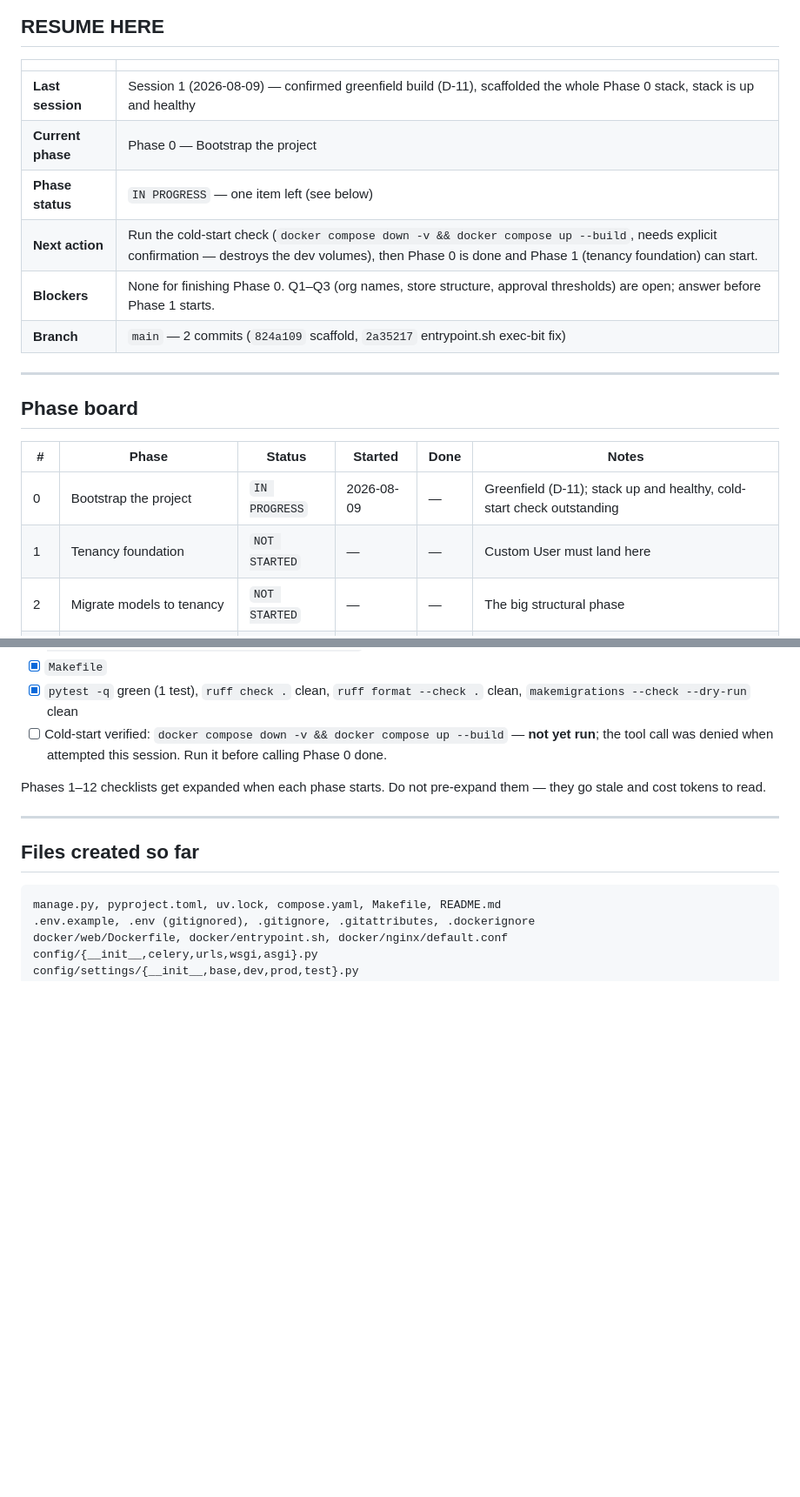
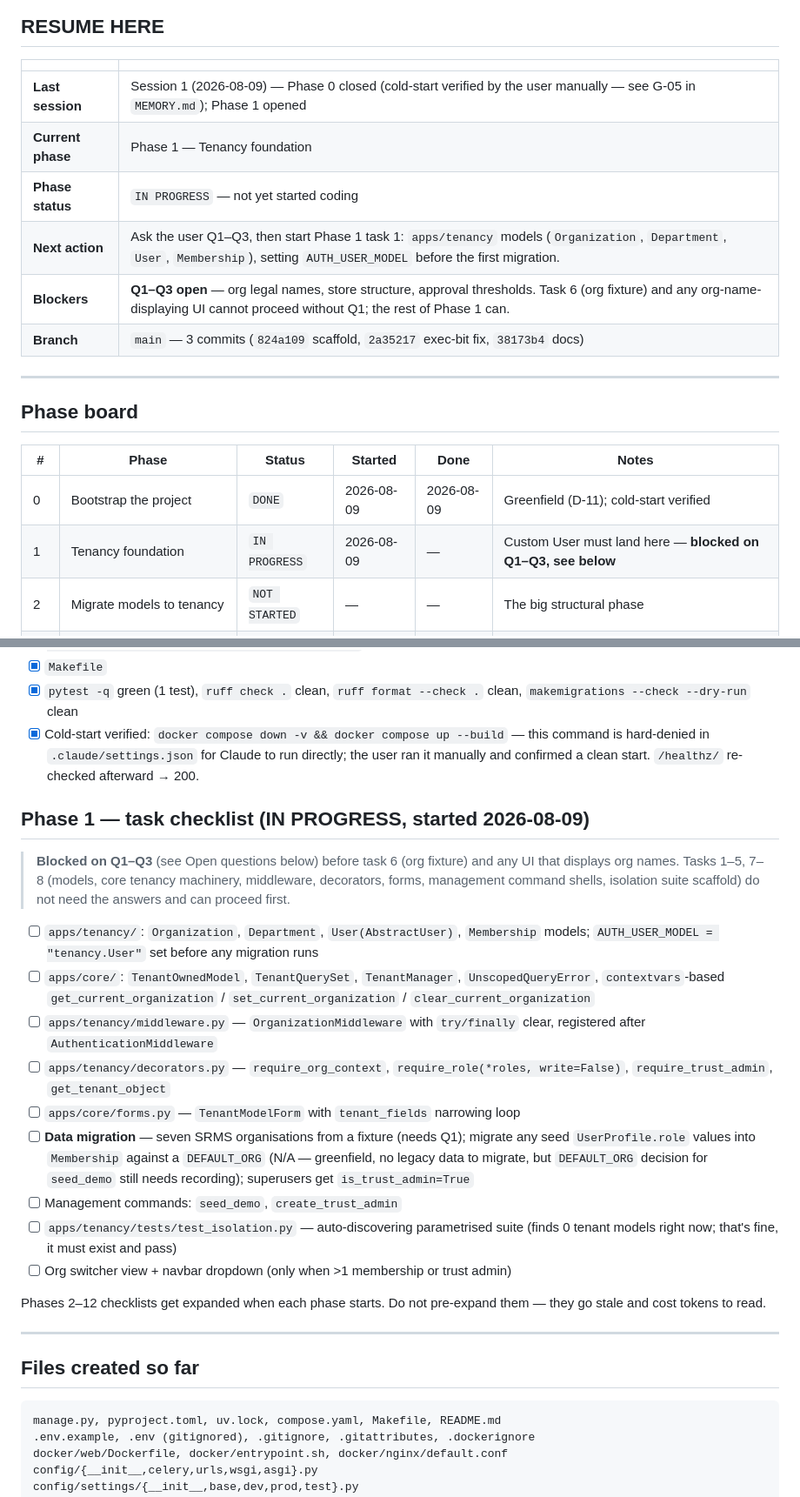
Before and after one commit to Shadow-Pranav/Inventory-Management-System, a Markdown page: PROGRESS.md, 2 parts joined by grey strips. Shown at 87% size. Rendered like a GitHub page; folded sections open; blank space fills up the shorter version.

```diff
--- a/PROGRESS.md
+++ b/PROGRESS.md
@@ -9,12 +9,12 @@
 
 | | |
 |---|---|
-| **Last session** | Session 1 (2026-08-09) — confirmed greenfield build (D-11), scaffolded the whole Phase 0 stack, stack is up and healthy |
-| **Current phase** | Phase 0 — Bootstrap the project |
-| **Phase status** | `IN PROGRESS` — one item left (see below) |
-| **Next action** | Run the cold-start check (`docker compose down -v && docker compose up --build`, needs explicit confirmation — destroys the dev volumes), then Phase 0 is done and Phase 1 (tenancy foundation) can start. |
-| **Blockers** | None for finishing Phase 0. Q1–Q3 (org names, store structure, approval thresholds) are open; answer before Phase 1 starts. |
-| **Branch** | `main` — 2 commits (`824a109` scaffold, `2a35217` entrypoint.sh exec-bit fix) |
+| **Last session** | Session 1 (2026-08-09) — Phase 0 closed (cold-start verified by the user manually — see G-05 in `MEMORY.md`); Phase 1 opened |
+| **Current phase** | Phase 1 — Tenancy foundation |
+| **Phase status** | `IN PROGRESS` — not yet started coding |
+| **Next action** | Ask the user Q1–Q3, then start Phase 1 task 1: `apps/tenancy` models (`Organization`, `Department`, `User`, `Membership`), setting `AUTH_USER_MODEL` before the first migration. |
+| **Blockers** | **Q1–Q3 open** — org legal names, store structure, approval thresholds. Task 6 (org fixture) and any org-name-displaying UI cannot proceed without Q1; the rest of Phase 1 can. |
+| **Branch** | `main` — 3 commits (`824a109` scaffold, `2a35217` exec-bit fix, `38173b4` docs) |
 
 ---
 
@@ -22,8 +22,8 @@
 
 | # | Phase | Status | Started | Done | Notes |
 |---|---|---|---|---|---|
-| 0 | Bootstrap the project | `IN PROGRESS` | 2026-08-09 | — | Greenfield (D-11); stack up and healthy, cold-start check outstanding |
-| 1 | Tenancy foundation | `NOT STARTED` | — | — | Custom User must land here |
+| 0 | Bootstrap the project | `DONE` | 2026-08-09 | 2026-08-09 | Greenfield (D-11); cold-start verified |
+| 1 | Tenancy foundation | `IN PROGRESS` | 2026-08-09 | — | Custom User must land here — **blocked on Q1–Q3, see below** |
 | 2 | Migrate models to tenancy | `NOT STARTED` | — | — | The big structural phase |
 | 3 | Access control & org admin | `NOT STARTED` | — | — | Drop `Item.quantity` at the end |
 | 4 | Master data & catalogue | `NOT STARTED` | — | — | |
@@ -63,11 +65,39 @@
 - [x] `Makefile`
 - [x] `pytest -q` green (1 test), `ruff check .` clean, `ruff format --check .` clean,
       `makemigrations --check --dry-run` clean
-- [ ] Cold-start verified: `docker compose down -v && docker compose up --build` — **not yet
-      run**; the tool call was denied when attempted this session. Run it before calling
-      Phase 0 done.
+- [x] Cold-start verified: `docker compose down -v && docker compose up --build` — this
+      command is hard-denied in `.claude/settings.json` for Claude to run directly; the user
+      ran it manually and confirmed a clean start. `/healthz/` re-checked afterward → 200.
 
-Phases 1–12 checklists get expanded when each phase starts. Do not pre-expand them —
+</details>
+
+## Phase 1 — task checklist (IN PROGRESS, started 2026-08-09)
+
+> **Blocked on Q1–Q3** (see Open questions below) before task 6 (org fixture) and any UI
+> that displays org names. Tasks 1–5, 7–8 (models, core tenancy machinery, middleware,
+> decorators, forms, management command shells, isolation suite scaffold) do not need the
+> answers and can proceed first.
+
+- [ ] `apps/tenancy/`: `Organization`, `Department`, `User(AbstractUser)`, `Membership`
+      models; `AUTH_USER_MODEL = "tenancy.User"` set before any migration runs
+- [ ] `apps/core/`: `TenantOwnedModel`, `TenantQuerySet`, `TenantManager`,
+      `UnscopedQueryError`, `contextvars`-based `get_current_organization` /
+      `set_current_organization` / `clear_current_organization`
+- [ ] `apps/tenancy/middleware.py` — `OrganizationMiddleware` with `try/finally` clear,
+      registered after `AuthenticationMiddleware`
+- [ ] `apps/tenancy/decorators.py` — `require_org_context`, `require_role(*roles,
+      write=False)`, `require_trust_admin`, `get_tenant_object`
+- [ ] `apps/core/forms.py` — `TenantModelForm` with `tenant_fields` narrowing loop
+- [ ] **Data migration** — seven SRMS organisations from a fixture (needs Q1); migrate any
+      seed `UserProfile.role` values into `Membership` against a `DEFAULT_ORG` (N/A —
+      greenfield, no legacy data to migrate, but `DEFAULT_ORG` decision for `seed_demo` still
+      needs recording); superusers get `is_trust_admin=True`
+- [ ] Management commands: `seed_demo`, `create_trust_admin`
+- [ ] `apps/tenancy/tests/test_isolation.py` — auto-discovering parametrised suite (finds 0
+      tenant models right now; that's fine, it must exist and pass)
+- [ ] Org switcher view + navbar dropdown (only when >1 membership or trust admin)
+
+Phases 2–12 checklists get expanded when each phase starts. Do not pre-expand them —
 they go stale and cost tokens to read.
 
 ---
```
Also changed, not shown: other parts of PROGRESS.md (+11 -6 lines), INSTRUCTIONS.md (+8 -6 lines), MEMORY.md (+17 -0 lines).
